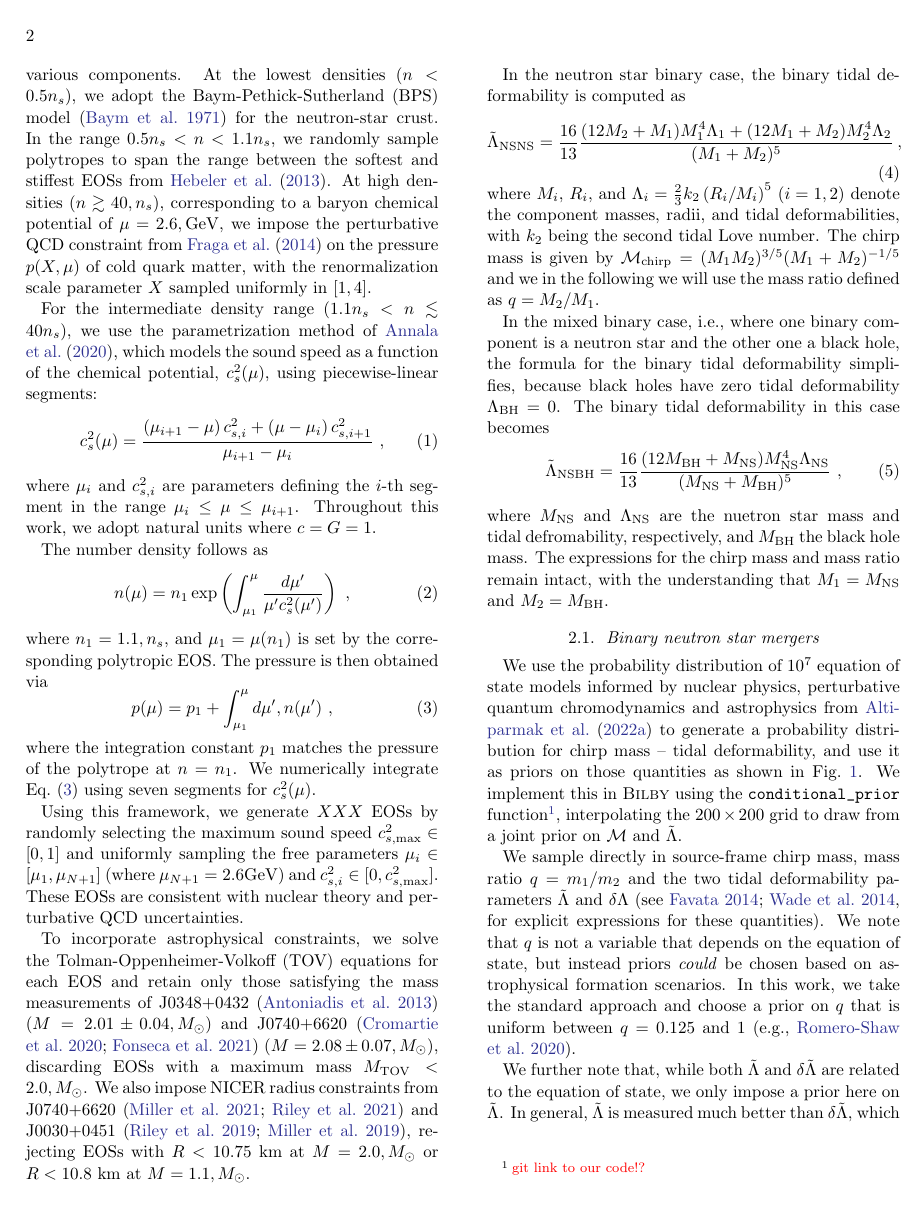
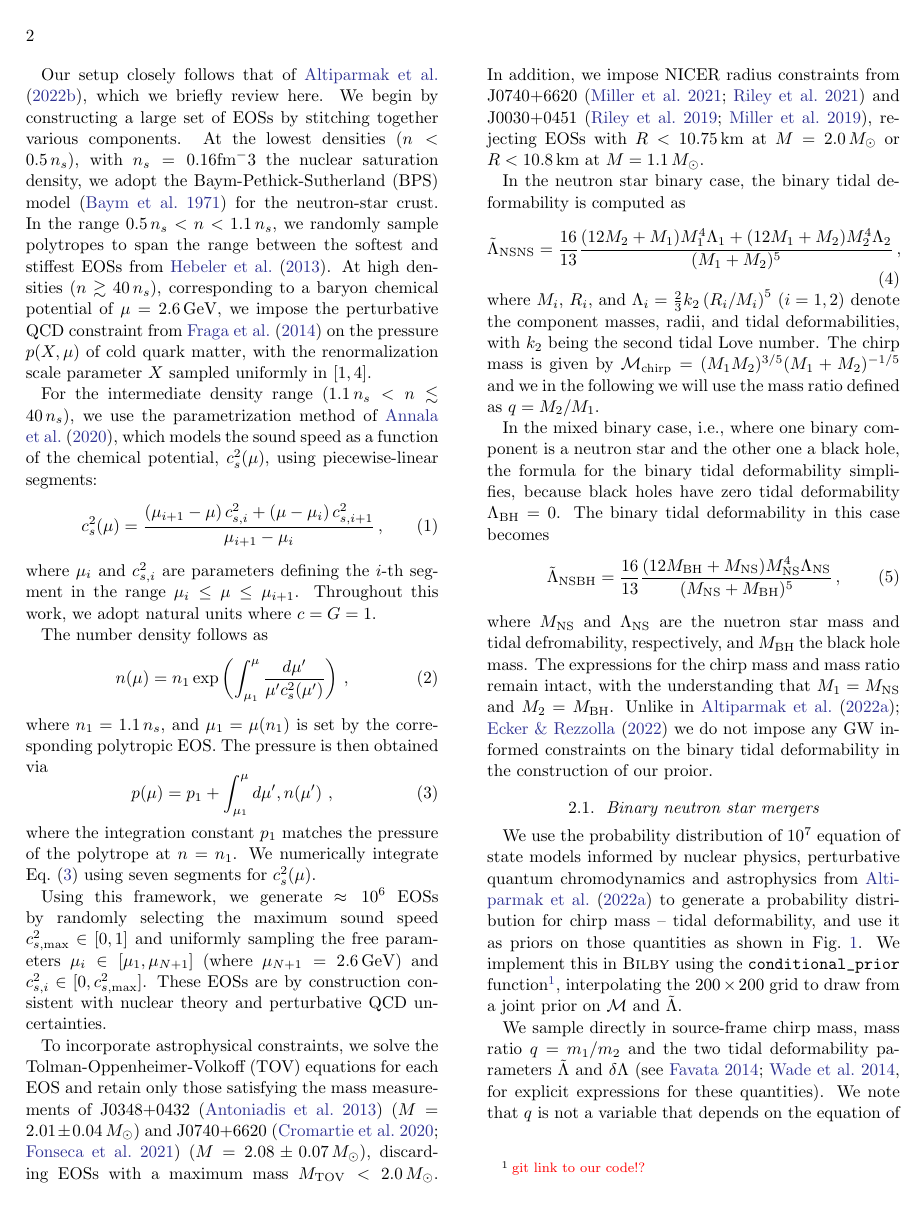
Before and after one commit to EckerChristian/MCLambdaBHNS, a LaTeX paper (paper.tex): page 2 of 6. Compiled offline with pdfLaTeX.

Commit message:
minor cleanup.

```diff
--- a/paper.tex
+++ b/paper.tex
@@ -1,19 +1,17 @@
-\newcommand{\red}[1]{\textcolor{red}{#1}}
-\newcommand{\blue}[1]{\textcolor{blue}{#1}}
 
 \documentclass[twocolumn]{aastex631}
-%\usepackage{siunitx}
+
 \usepackage{amsmath}
 
 \newcommand{\vdag}{(v)^\dagger}
 \newcommand\aastex{AAS\TeX}
 \newcommand\latex{La\TeX}
-
-
+\newcommand{\red}[1]{\textcolor{red}{#1}}
+\newcommand{\blue}[1]{\textcolor{blue}{#1}}
+\newcommand{\CE}[1]{\textcolor{violet}{CE: #1}}
 
 \begin{document}
 
-	% \title{Microphysics and astrophysics inspired priors for neutron star mergers}
 \title{Physics inspired priors for neutron star mergers improves equation of state constraints}
 
 \author[0009-0000-7037-1809]{Spencer J. Magnall}
@@ -74,3 +64,8 @@ GW190425, the improvement is \red{\ldots}.
 
 \section{Methods} \label{sec:Methods}
 
+Our setup closely follows that of~\citet{Altiparmak:2022}, which we briefly review here.
+We begin by constructing a large set of EOSs by stitching together various components.
+At the lowest densities ($n<0.5\,n_s$), with $n_s=0.16{\rm fm}^-3$ the nuclear saturation density, we adopt the Baym-Pethick-Sutherland (BPS) model~\citep{Baym71} for the neutron-star crust.
+In the range $0.5\,n_s < n < 1.1\,n_s$, we randomly sample polytropes to span the range between the softest and stiffest EOSs from~\citet{Hebeler:2013nza}.
+At high densities ($n \gtrsim 40\,n_s$), corresponding to a baryon chemical potential of $\mu = 2.6\,\rm GeV$, we impose the perturbative QCD constraint from~\citet{Fraga2014} on the pressure $p(X, \mu)$ of cold quark matter, with the renormalization scale parameter $X$ sampled uniformly in $[1,4]$.
@@ -78,21 +72,16 @@ GW190425, the improvement is \red{\ldots}.
 
-	Our setup closely follows that of~~\citet{Altiparmak:2022}, which we briefly review here.
-	We begin by constructing a large set of EOSs by stitching together various components.
-	At the lowest densities ($n<0.5 n_s$), we adopt the Baym-Pethick-Sutherland (BPS) model~\citep{Baym71} for the neutron-star crust.
-	In the range $0.5 n_s < n < 1.1 n_s$, we randomly sample polytropes to span the range between the softest and stiffest EOSs from~\citet{Hebeler:2013nza}.
-	At high densities ($n \gtrsim 40,n_s$), corresponding to a baryon chemical potential of $\mu = 2.6,{\rm GeV}$, we impose the perturbative QCD constraint from~\citet{Fraga2014} on the pressure $p(X, \mu)$ of cold quark matter, with the renormalization scale parameter $X$ sampled uniformly in $[1,4]$.
-
-	For the intermediate density range ($1.1 n_s < n \lesssim 40 n_s$), we use the parametrization method of~\citet{Annala2019}, which models the sound speed as a function of the chemical potential, $c_s^2(\mu)$, using piecewise-linear segments:
+For the intermediate density range ($1.1\,n_s < n \lesssim 40\,n_s$), we use the parametrization method of~\citet{Annala2019}, which models the sound speed as a function of the chemical potential, $c_s^2(\mu)$, using piecewise-linear segments:
 \begin{equation} \label{eq:cs2}
-		c_s^2(\mu) = \frac{\left(\mu_{i+1}-\mu \right) c_{s,i}^2 + \left(\mu - \mu_i \right) c_{s,i+1}^2}{\mu_{i+1}-\mu_i}~,
+ c_s^2(\mu) = \frac{\left(\mu_{i+1}-\mu \right) c_{s,i}^2 + \left(\mu - \mu_i \right) c_{s,i+1}^2}{\mu_{i+1}-\mu_i}\,,
 \end{equation}
 where $\mu_i$ and $c_{s,i}^2$ are parameters defining the $i$-th segment in the range $\mu_i \leq \mu \leq \mu_{i+1}$.
 Throughout this work, we adopt natural units where $c=G=1$.
 
 The number density follows as
 \begin{equation} \label{eq:n}
-		n(\mu) = n_1 \exp \left({\int_{\mu_1}^\mu \frac{d\mu^\prime}{\mu^\prime c_s^2(\mu^\prime)}}\right)~,
-	\end{equation} where $n_1 = 1.1,n_s$, and $\mu_1 = \mu(n_1)$ is set by the corresponding polytropic EOS.
+ n(\mu) = n_1 \exp \left({\int_{\mu_1}^\mu \frac{d\mu^\prime}{\mu^\prime c_s^2(\mu^\prime)}}\right)\,,
+\end{equation}
+where $n_1 = 1.1\,n_s$, and $\mu_1 = \mu(n_1)$ is set by the corresponding polytropic EOS.
 The pressure is then obtained via
 \begin{equation} \label{eq:p}
  p(\mu) = p_1 + \int_{\mu_1}^\mu d\mu^\prime , n(\mu^\prime)~,
@@ -100,13 +89,15 @@ GW190425, the improvement is \red{\ldots}.
 where the integration constant $p_1$ matches the pressure of the polytrope at $n = n_1$.
 We numerically integrate Eq.~\eqref{eq:p} using seven segments for $c_s^2(\mu)$.
 
-	Using this framework, we generate $XXX$ EOSs by randomly selecting the maximum sound speed $c_{s,{\rm max}}^2 \in [0,1]$ and uniformly sampling the free parameters $\mu_i \in [\mu_1, \mu_{N+1}]$ (where $\mu_{N+1} = 2.6\rm GeV$) and $c_{s,i}^2 \in [0, c_{s,{\rm max}}^2]$. These EOSs are consistent with nuclear theory and perturbative QCD uncertainties.
+Using this framework, we generate $\approx 10^6$ EOSs by randomly selecting the maximum sound speed $c_{s,{\rm max}}^2 \in [0,1]$ and uniformly sampling the free parameters $\mu_i \in [\mu_1, \mu_{N+1}]$ (where $\mu_{N+1} = 2.6\,\rm GeV$) and $c_{s,i}^2 \in [0, c_{s,{\rm max}}^2]$.
+These EOSs are by construction consistent with nuclear theory and perturbative QCD uncertainties.
 
-	To incorporate astrophysical constraints, we solve the Tolman-Oppenheimer-Volkoff (TOV) equations for each EOS and retain only those satisfying the mass measurements of J0348+0432~\citep{Antoniadis2013} ($M = 2.01\pm 0.04,M_{\odot}$) and J0740+6620~\citep{Cromartie2019, Fonseca2021} ($M = 2.08 \pm 0.07,M_{\odot}$), discarding EOSs with a maximum mass $M_{\rm TOV} < 2.0,M_{\odot}$. We also impose NICER radius constraints from J0740+6620~\citep{Miller2021, Riley2021} and J0030+0451~\citep{Riley2019, MCMiller2019b}, rejecting EOSs with $R < 10.75$ km at $M = 2.0,M_{\odot}$ or $R < 10.8$ km at $M = 1.1,M_{\odot}$.
+To incorporate astrophysical constraints, we solve the Tolman-Oppenheimer-Volkoff (TOV) equations for each EOS and retain only those satisfying the mass measurements of J0348+0432~\citep{Antoniadis2013} ($M = 2.01\pm 0.04\,M_{\odot}$) and J0740+6620~\citep{Cromartie2019, Fonseca2021} ($M = 2.08 \pm 0.07\,M_{\odot}$), discarding EOSs with a maximum mass $M_{\rm TOV} < 2.0\,M_{\odot}$.
+In addition, we impose NICER radius constraints from J0740+6620~\citep{Miller2021, Riley2021} and J0030+0451~\citep{Riley2019, MCMiller2019b}, rejecting EOSs with $R < 10.75\,\rm km$ at $M = 2.0\,M_{\odot}$ or $R < 10.8\,\rm km$ at $M = 1.1\,M_{\odot}$.
 
 In the neutron star binary case, the binary tidal deformability is computed as
 \begin{equation}
-		\tilde{\Lambda}_{\rm NSNS} = \frac{16}{13} \frac{ (12M_2 + M_1) M_1^4 \Lambda_1 + (12M_1 + M_2) M_2^4 \Lambda_2}{(M_1 + M_2)^5}~,
+ \tilde{\Lambda}_{\rm NSNS} = \frac{16}{13} \frac{ (12M_2 + M_1) M_1^4 \Lambda_1 + (12M_1 + M_2) M_2^4 \Lambda_2}{(M_1 + M_2)^5}\,,
 \end{equation}
 where $M_i$, $R_i$, and $\Lambda_i = \frac{2}{3} k_2 \left( R_i/M_i \right)^5$ ($i=1,2$) denote the component masses, radii, and tidal deformabilities, with $k_2$ being the second tidal Love number.
 The chirp mass is given by $\mathcal{M}_{\rm chirp} = (M_1 M_2)^{3/5} (M_1+M_2)^{-1/5}$ and we in the following we will use the mass ratio defined as $q = M_2/M_1$.
@@ -114,9 +105,11 @@ GW190425, the improvement is \red{\ldots}.
 In the mixed binary case, i.e., where one binary component is a neutron star and the other one a black hole, the formula for the binary tidal deformability simplifies, because black holes have zero tidal deformability $\Lambda_{\rm BH}=0$.
 The binary tidal deformability in this case becomes
 \begin{equation}
-		\tilde{\Lambda}_{\rm NSBH} = \frac{16}{13} \frac{ (12M_{\rm BH} + M_{\rm NS}) M_{\rm NS}^4 \Lambda_{\rm NS}}{(M_{\rm NS} + M_{\rm BH})^5}~,
+ \tilde{\Lambda}_{\rm NSBH} = \frac{16}{13} \frac{ (12M_{\rm BH} + M_{\rm NS}) M_{\rm NS}^4 \Lambda_{\rm NS}}{(M_{\rm NS} + M_{\rm BH})^5}\,,
  \end{equation}
-	where $M_{\rm NS}$ and $\Lambda_{\rm NS}$ are the nuetron star mass and tidal defromability, respectively, and $M_{\rm BH}$ the black hole mass. The expressions for the chirp mass and mass ratio remain intact, with the understanding that $M_1=M_{\rm NS}$ and $M_2=M_{\rm BH}$.
+where $M_{\rm NS}$ and $\Lambda_{\rm NS}$ are the nuetron star mass and tidal defromability, respectively, and $M_{\rm BH}$ the black hole mass.
+The expressions for the chirp mass and mass ratio remain intact, with the understanding that $M_1=M_{\rm NS}$ and $M_2=M_{\rm BH}$.
+Unlike in~\citet{altiparmak22,Ecker:2022dlg} we do not impose any GW informed constraints on the binary tidal deformability in the construction of our proior.
 
 	\subsection{Binary neutron star mergers}
 	We use the probability distribution of $10^7$ equation of state models informed by nuclear physics, perturbative quantum chromodynamics and  astrophysics from~\citet{altiparmak22} to generate a probability distribution for chirp mass -- tidal deformability, and use it as priors on those quantities as shown in Fig.~\ref{fig:priors}. We implement this in \textsc{Bilby} using the \verb!conditional_prior! function\footnote{\red{git link to our code!?}},
```
Also changed, not shown: references.bib (+14 -0 lines), paper.tex (39 more changed lines). Lines whose indentation alone changed are shown as unchanged.
